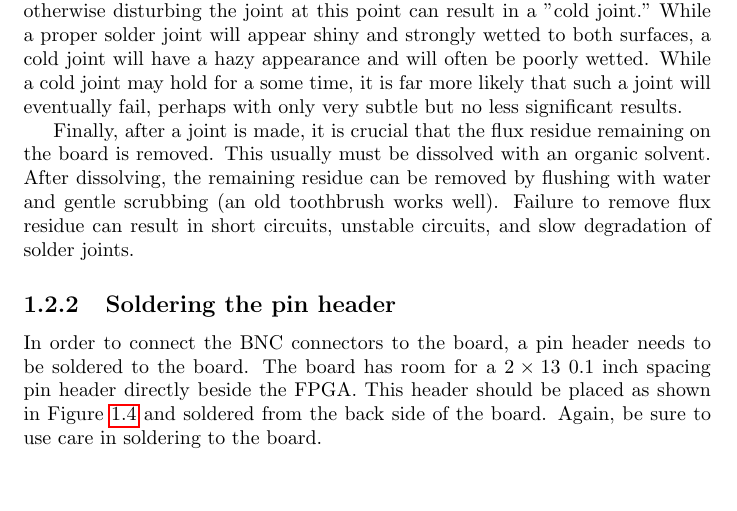
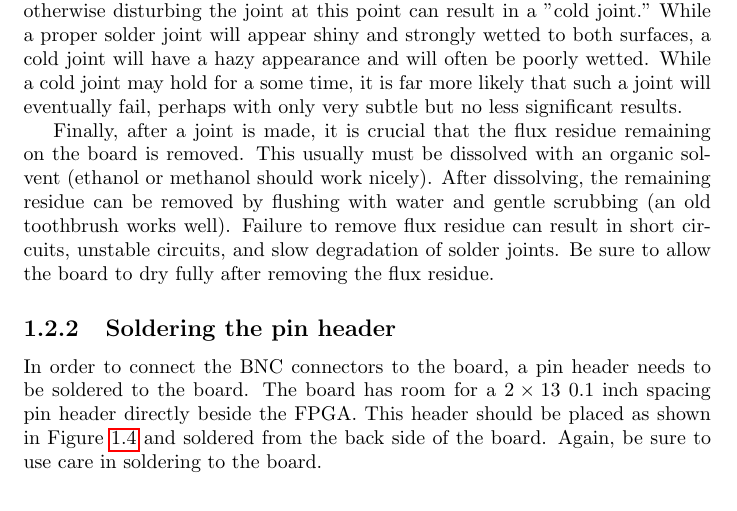
Before and after one commit to bgamari/timetag-tutorial, a LaTeX thesis (tutorial.tex, which reads construction/construction.tex): part of page 5 of 13, cut so that both start at the same text, the shorter picture padded with empty space. Compiled offline with pdfLaTeX.

Commit message:
Note types of solvents to use

```diff
--- a/construction/construction.tex
+++ b/construction/construction.tex
@@ -110,10 +110,12 @@ significant results.
 
 Finally, after a joint is made, it is crucial that the flux residue
 remaining on the board is removed. This usually must be dissolved with
-an organic solvent. After dissolving, the remaining residue can be
-removed by flushing with water and gentle scrubbing (an old toothbrush
-works well). Failure to remove flux residue can result in short
-circuits, unstable circuits, and slow degradation of solder joints.
+an organic solvent (ethanol or methanol should work nicely). After
+dissolving, the remaining residue can be removed by flushing with
+water and gentle scrubbing (an old toothbrush works well). Failure to
+remove flux residue can result in short circuits, unstable circuits,
+and slow degradation of solder joints. Be sure to allow the board to
+dry fully after removing the flux residue.
 
 \subsection{Soldering the pin header}
 
```
